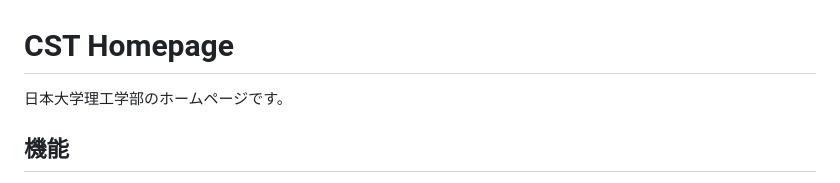
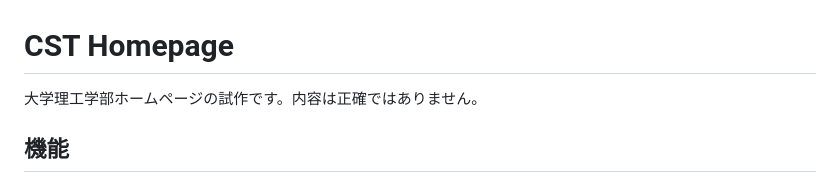
Before and after one commit to yutakaJssst/cst_homepage, a Markdown page: README.md, the part around the change. Rendered like a GitHub page.

```diff
--- a/README.md
+++ b/README.md
@@ -1,6 +1,6 @@
 # CST Homepage
 
-日本大学理工学部のホームページです。
+大学理工学部ホームページの試作です。内容は正確ではありません。
 
 ## 機能
 
```
